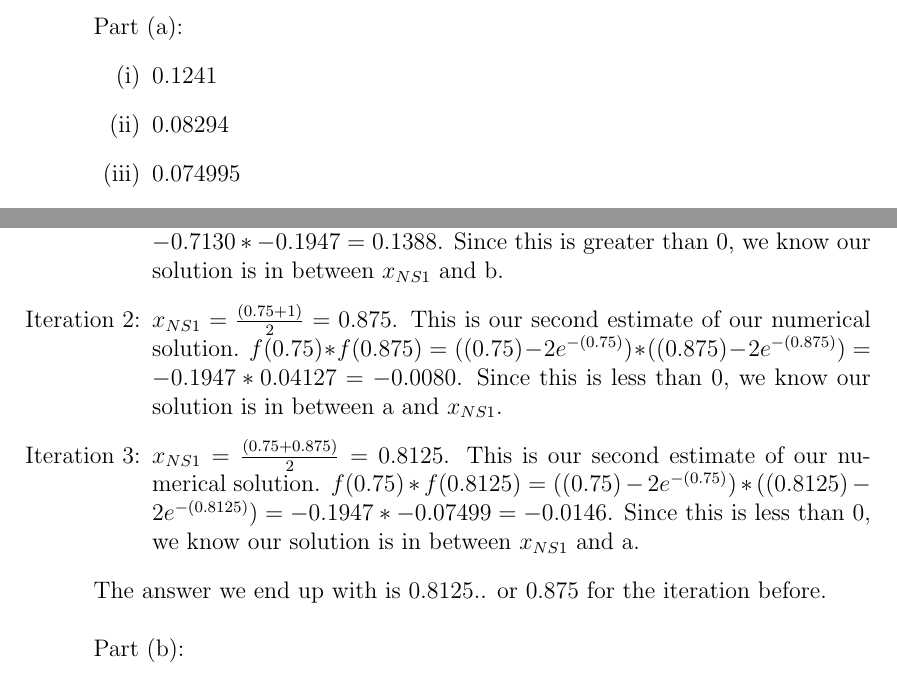
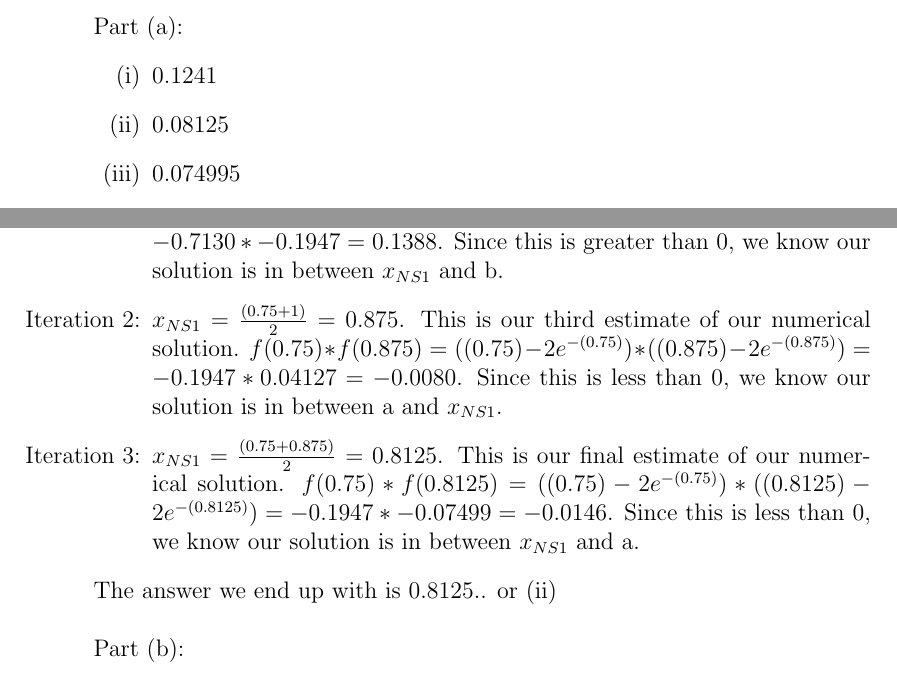
Before and after one commit to Woodse07/Computational-Mathematics-CS3081, a LaTeX problem sheet (Assignment_1/Report.tex): two parts of pages 3 and 4 of 7, joined at a grey line, cut so that both start at the same text. Compiled offline with pdfLaTeX.

Commit message:
Updated MCQ

```diff
--- a/Assignment_1/Report.tex
+++ b/Assignment_1/Report.tex
@@ -70,7 +70,7 @@ Question: Determine the root of $f(x) = x - 2e^{-x}$ by:
 Part (a):
 \begin{itemize}
 \item[(i)] 0.1241
-\item[(ii)] 0.08294
+\item[(ii)] 0.08125
 \item[(iii)] 0.074995
 \item[(iv)] 0.003462
 \end{itemize}
@@ -92,10 +92,10 @@ Since we have step 1 already done for us we will begin with step 2.
 \begin{itemize}
 \item[Iteration 0:] $x_{NS1} = \frac{(0+1)}{2} = 0.5$. This is our first estimate of our numerical solution. $f(0) * f(0.5) = ((0) - 2e^{-(0)}) * ((0.5) - 2e^{-(0.5)}) = -2 * -0.7130 = 1.426$. Since this is greater than 0, we know our solution is in between $x_{NS1}$ and b.
 \item[Iteration 1:] $x_{NS1} = \frac{(0.5+1)}{2} = 0.75$. This is our second estimate of our numerical solution. $f(0.5) * f(0.75) = ((0.5) - 2e^{-(0.5)}) * ((0.75) - 2e^{-(0.75)}) = -0.7130 * -0.1947 = 0.1388$. Since this is greater than 0, we know our solution is in between $x_{NS1}$ and b.
-\item[Iteration 2:] $x_{NS1} = \frac{(0.75+1)}{2} = 0.875$. This is our second estimate of our numerical solution. $f(0.75) * f(0.875) = ((0.75) - 2e^{-(0.75)}) * ((0.875) - 2e^{-(0.875)}) = -0.1947 * 0.04127 = -0.0080$. Since this is less than 0, we know our solution is in between a and $x_{NS1}$.
-\item[Iteration 3:] $x_{NS1} = \frac{(0.75+0.875)}{2} = 0.8125$. This is our second estimate of our numerical solution. $f(0.75) * f(0.8125) = ((0.75) - 2e^{-(0.75)}) * ((0.8125) - 2e^{-(0.8125)}) = -0.1947 * -0.07499 = -0.0146$. Since this is less than 0, we know our solution is in between $x_{NS1}$ and a.
+\item[Iteration 2:] $x_{NS1} = \frac{(0.75+1)}{2} = 0.875$. This is our third estimate of our numerical solution. $f(0.75) * f(0.875) = ((0.75) - 2e^{-(0.75)}) * ((0.875) - 2e^{-(0.875)}) = -0.1947 * 0.04127 = -0.0080$. Since this is less than 0, we know our solution is in between a and $x_{NS1}$.
+\item[Iteration 3:] $x_{NS1} = \frac{(0.75+0.875)}{2} = 0.8125$. This is our final estimate of our numerical solution. $f(0.75) * f(0.8125) = ((0.75) - 2e^{-(0.75)}) * ((0.8125) - 2e^{-(0.8125)}) = -0.1947 * -0.07499 = -0.0146$. Since this is less than 0, we know our solution is in between $x_{NS1}$ and a.
 \end{itemize}
-The answer we end up with is 0.8125.. or 0.875 for the iteration before.
+The answer we end up with is 0.8125.. or (ii)
 \newline
 \newline
 Part (b):
```
Also changed, not shown: Assignment_1/Report.pdf, 4 other files.
